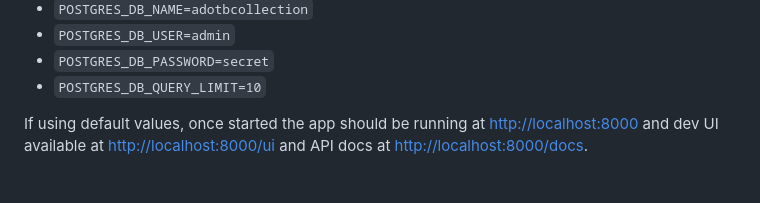
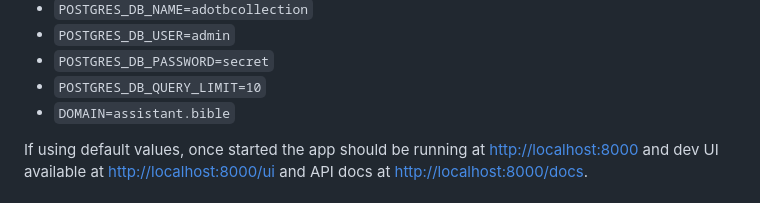
Before and after one commit to BibleNLP/assistant.bible, a Markdown page: README.md, the part around the change. GitHub-like rendering.

Commit message:
Add DOMAIN env var

```diff
--- a/README.md
+++ b/README.md
@@ -41,6 +41,7 @@ Environment variables and their default values,
 * `POSTGRES_DB_USER=admin`
 * `POSTGRES_DB_PASSWORD=secret`
 * `POSTGRES_DB_QUERY_LIMIT=10`
+* `DOMAIN=assistant.bible`
 
 If using default values, once started the app should be running at [http://localhost:8000](http://localhost:8000) and dev UI available at [http://localhost:8000/ui](http://localhost:8000/ui) and API docs at [http://localhost:8000/docs](http://localhost:8000/docs).
 
```
